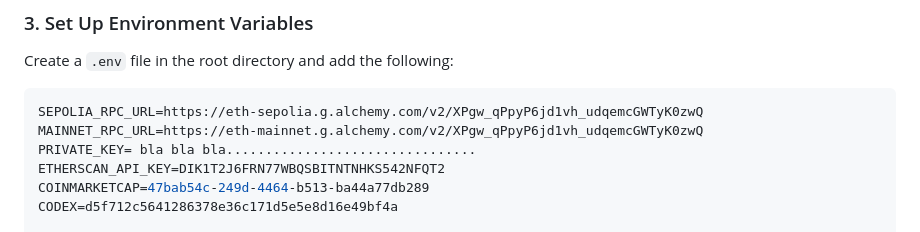
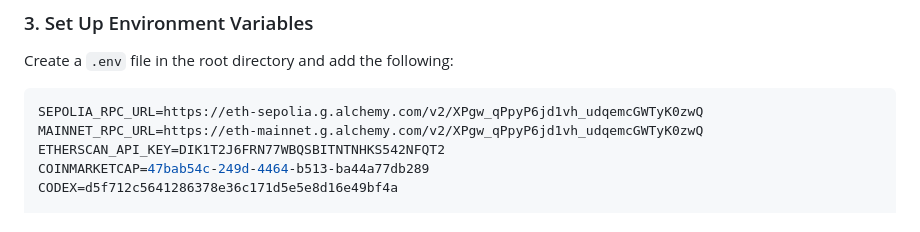
Before and after one commit to Sribabu-Mandraju/futureX_backend, a Markdown page: README.md, the part around the change. Drawn GitHub-style.

````diff
--- a/README.md
+++ b/README.md
@@ -45,7 +45,6 @@ Create a `.env` file in the root directory and add the following:
 ```env
 SEPOLIA_RPC_URL=https://eth-sepolia.g.alchemy.com/v2/XPgw_qPpyP6jd1vh_udqemcGWTyK0zwQ
 MAINNET_RPC_URL=https://eth-mainnet.g.alchemy.com/v2/XPgw_qPpyP6jd1vh_udqemcGWTyK0zwQ
-PRIVATE_KEY= bla bla bla................................
 ETHERSCAN_API_KEY=DIK1T2J6FRN77WBQSBITNTNHKS542NFQT2
 COINMARKETCAP=47bab54c-249d-4464-b513-ba44a77db289
 CODEX=d5f712c5641286378e36c171d5e5e8d16e49bf4a
````
